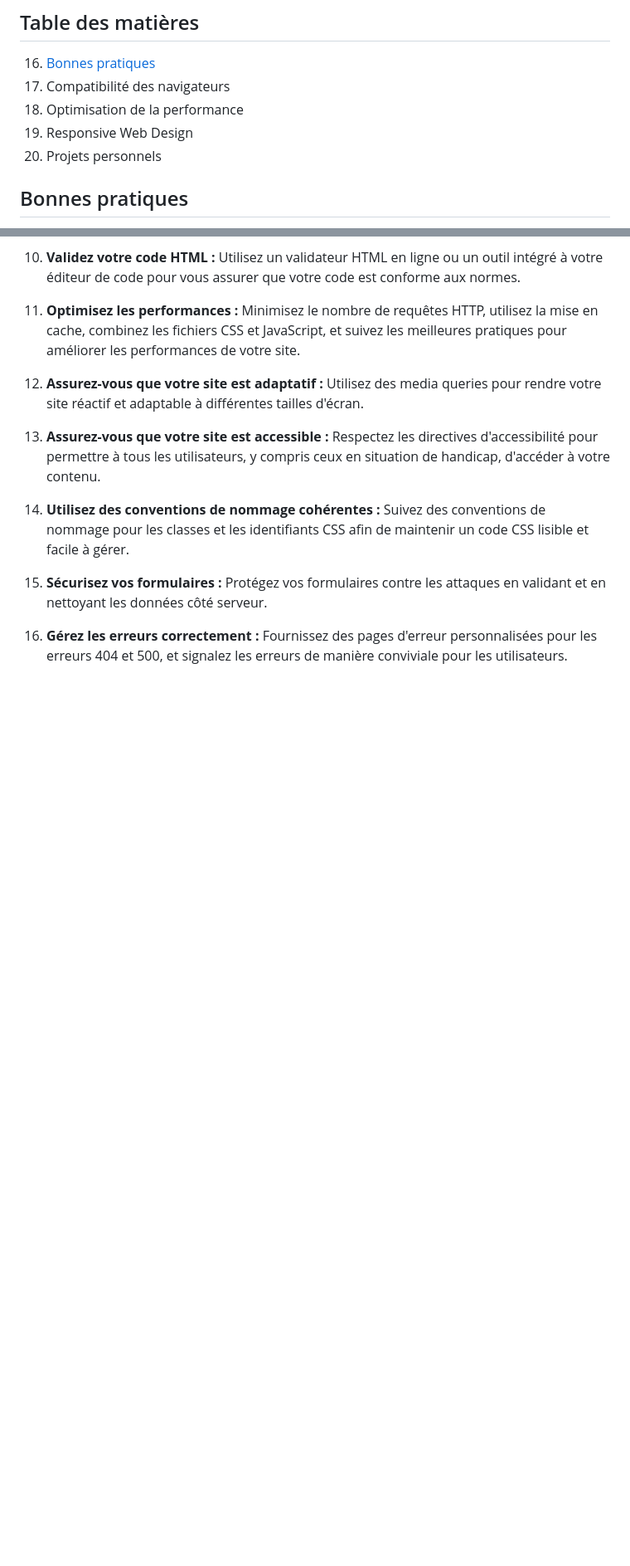
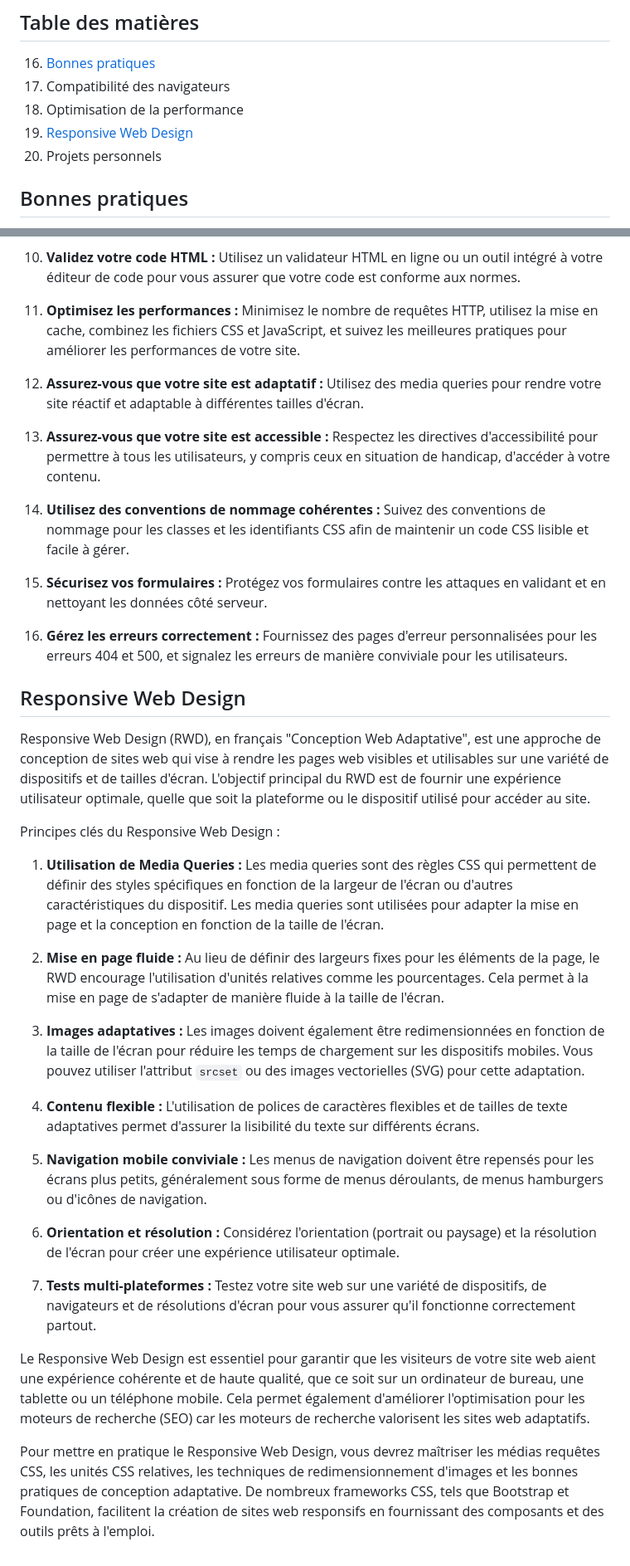
Before and after one commit to EtienneGui97/fullstack, a Markdown page: documentation/033_Bonnes_pratiques_et_projets.md, 2 parts joined by grey strips. Shown: that part at 83% size. Rendered like a GitHub page; blank space fills up the shorter version.

Commit message:
Ajout du chapitre sur le responsive web design

```diff
--- a/documentation/033_Bonnes_pratiques_et_projets.md
+++ b/documentation/033_Bonnes_pratiques_et_projets.md
@@ -4,7 +4,7 @@
 16. [Bonnes pratiques](#bonnes-pratiques)
 17. Compatibilité des navigateurs
 18. Optimisation de la performance
-19. Responsive Web Design
+19. [Responsive Web Design](#responsive-web-design)
 20. Projets personnels
 
 ## Bonnes pratiques
@@ -41,3 +41,27 @@ Les bonnes pratiques en HTML sont essentielles pour créer des pages web bien st
 15. **Sécurisez vos formulaires :** Protégez vos formulaires contre les attaques en validant et en nettoyant les données côté serveur.
 
 16. **Gérez les erreurs correctement :** Fournissez des pages d'erreur personnalisées pour les erreurs 404 et 500, et signalez les erreurs de manière conviviale pour les utilisateurs.
+
+## Responsive Web Design
+
+Responsive Web Design (RWD), en français "Conception Web Adaptative", est une approche de conception de sites web qui vise à rendre les pages web visibles et utilisables sur une variété de dispositifs et de tailles d'écran. L'objectif principal du RWD est de fournir une expérience utilisateur optimale, quelle que soit la plateforme ou le dispositif utilisé pour accéder au site.
+
+Principes clés du Responsive Web Design :
+
+1. **Utilisation de Media Queries :** Les media queries sont des règles CSS qui permettent de définir des styles spécifiques en fonction de la largeur de l'écran ou d'autres caractéristiques du dispositif. Les media queries sont utilisées pour adapter la mise en page et la conception en fonction de la taille de l'écran.
+
+2. **Mise en page fluide :** Au lieu de définir des largeurs fixes pour les éléments de la page, le RWD encourage l'utilisation d'unités relatives comme les pourcentages. Cela permet à la mise en page de s'adapter de manière fluide à la taille de l'écran.
+
+3. **Images adaptatives :** Les images doivent également être redimensionnées en fonction de la taille de l'écran pour réduire les temps de chargement sur les dispositifs mobiles. Vous pouvez utiliser l'attribut `srcset` ou des images vectorielles (SVG) pour cette adaptation.
+
+4. **Contenu flexible :** L'utilisation de polices de caractères flexibles et de tailles de texte adaptatives permet d'assurer la lisibilité du texte sur différents écrans.
+
+5. **Navigation mobile conviviale :** Les menus de navigation doivent être repensés pour les écrans plus petits, généralement sous forme de menus déroulants, de menus hamburgers ou d'icônes de navigation.
+
+6. **Orientation et résolution :** Considérez l'orientation (portrait ou paysage) et la résolution de l'écran pour créer une expérience utilisateur optimale.
+
+7. **Tests multi-plateformes :** Testez votre site web sur une variété de dispositifs, de navigateurs et de résolutions d'écran pour vous assurer qu'il fonctionne correctement partout.
+
+Le Responsive Web Design est essentiel pour garantir que les visiteurs de votre site web aient une expérience cohérente et de haute qualité, que ce soit sur un ordinateur de bureau, une tablette ou un téléphone mobile. Cela permet également d'améliorer l'optimisation pour les moteurs de recherche (SEO) car les moteurs de recherche valorisent les sites web adaptatifs.
+
+Pour mettre en pratique le Responsive Web Design, vous devrez maîtriser les médias requêtes CSS, les unités CSS relatives, les techniques de redimensionnement d'images et les bonnes pratiques de conception adaptative. De nombreux frameworks CSS, tels que Bootstrap et Foundation, facilitent la création de sites web responsifs en fournissant des composants et des outils prêts à l'emploi.
```
